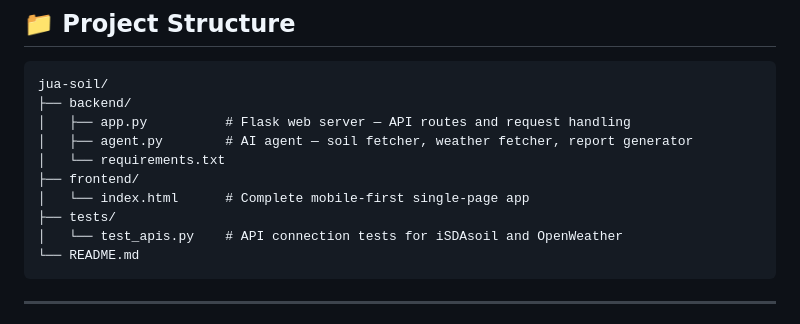
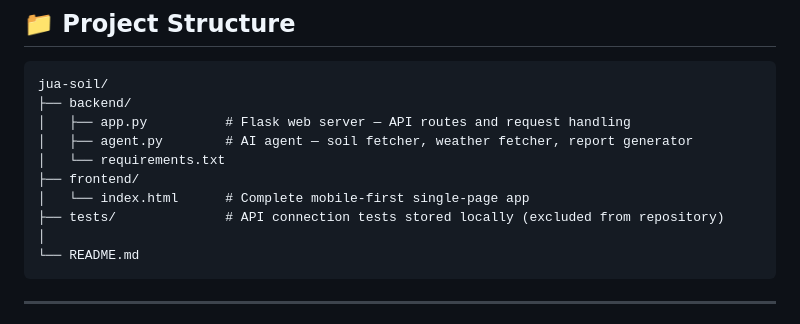
Before and after one commit to lizah-gitau/Jua-Soil, a Markdown page: README.md, the part around the change. Rendered like a GitHub page.

Commit message:
Clarify tests directory storage in README
Updated tests directory description to clarify local storage.

````diff
--- a/README.md
+++ b/README.md
@@ -155,8 +155,8 @@ jua-soil/
 │   └── requirements.txt
 ├── frontend/
 │   └── index.html      # Complete mobile-first single-page app
-├── tests/
-│   └── test_apis.py    # API connection tests for iSDAsoil and OpenWeather
+├── tests/              # API connection tests stored locally (excluded from repository)
+│
 └── README.md
 ```
 
````
